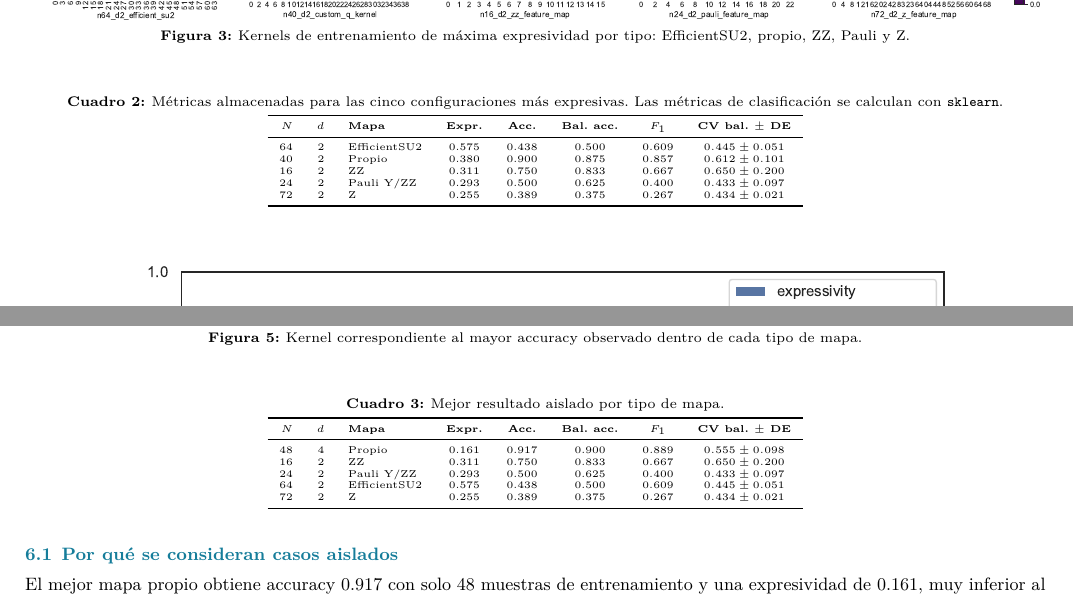
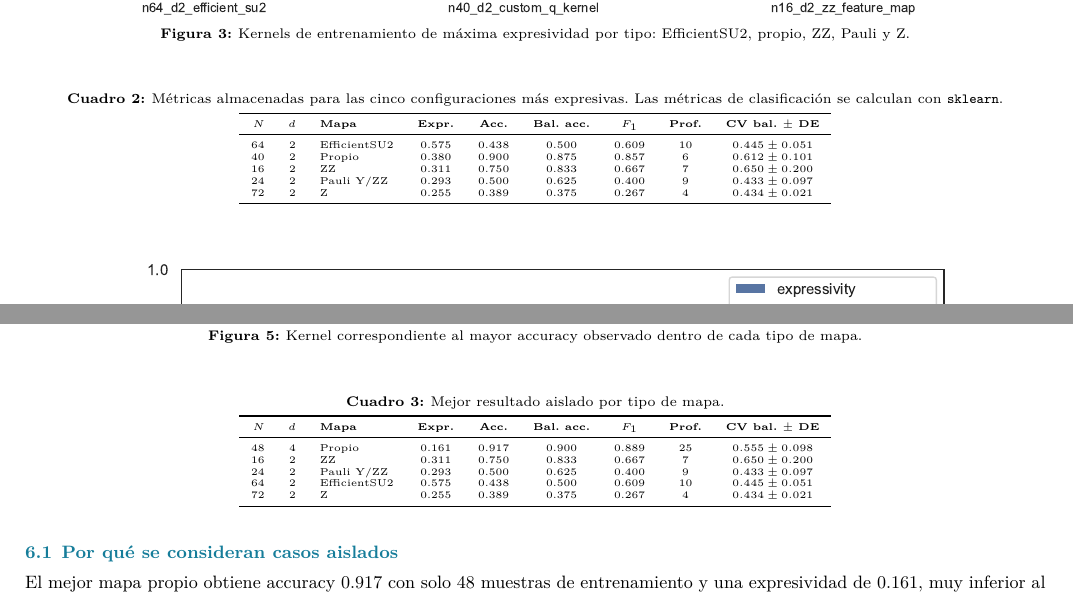
Before and after one commit to Quantum-Odyssey/Quantathon, a LaTeX document (reports/informe_tecnico_quantathon.tex): two parts of pages 4 and 5 of 7, joined at a grey line, cut at the place of the change. Compiled offline with pdfLaTeX.

Commit message:
Last commit

```diff
--- a/reports/informe_tecnico_quantathon.tex
+++ b/reports/informe_tecnico_quantathon.tex
@@ -203,15 +203,15 @@ La Figura~\ref{fig:expressive-heatmaps} presenta exactamente una configuración
 \centering\tiny
 \caption{Métricas almacenadas para las cinco configuraciones más expresivas. Las métricas de clasificación se calculan con \texttt{sklearn}.}
 \label{tab:expressive}
-\begin{tabular}{rrlccccc}
+\begin{tabular}{rrlcccccc}
 \toprule
-$N$ & $d$ & \textbf{Mapa} & \textbf{Expr.} & \textbf{Acc.} & \textbf{Bal. acc.} & \textbf{$F_1$} & \textbf{CV bal. $\pm$ DE}\\
+$N$ & $d$ & \textbf{Mapa} & \textbf{Expr.} & \textbf{Acc.} & \textbf{Bal. acc.} & \textbf{$F_1$} & \textbf{Prof.} & \textbf{CV bal. $\pm$ DE}\\
 \midrule
-64 & 2 & EfficientSU2 & 0.575 & 0.438 & 0.500 & 0.609 & $0.445\pm0.051$\\
-40 & 2 & Propio & 0.380 & 0.900 & 0.875 & 0.857 & $0.612\pm0.101$\\
-16 & 2 & ZZ & 0.311 & 0.750 & 0.833 & 0.667 & $0.650\pm0.200$\\
-24 & 2 & Pauli Y/ZZ & 0.293 & 0.500 & 0.625 & 0.400 & $0.433\pm0.097$\\
-72 & 2 & Z & 0.255 & 0.389 & 0.375 & 0.267 & $0.434\pm0.021$\\
+64 & 2 & EfficientSU2 & 0.575 & 0.438 & 0.500 & 0.609 & 10 & $0.445\pm0.051$\\
+40 & 2 & Propio & 0.380 & 0.900 & 0.875 & 0.857 & 6 & $0.612\pm0.101$\\
+16 & 2 & ZZ & 0.311 & 0.750 & 0.833 & 0.667 & 7 & $0.650\pm0.200$\\
+24 & 2 & Pauli Y/ZZ & 0.293 & 0.500 & 0.625 & 0.400 & 9 & $0.433\pm0.097$\\
+72 & 2 & Z & 0.255 & 0.389 & 0.375 & 0.267 & 4 & $0.434\pm0.021$\\
 \bottomrule
 \end{tabular}
 \end{table}
@@ -239,15 +239,15 @@ Para no seleccionar únicamente los mejores resultados globales, la Figura~\ref{
 \centering\tiny
 \caption{Mejor resultado aislado por tipo de mapa.}
 \label{tab:best}
-\begin{tabular}{rrlccccc}
+\begin{tabular}{rrlcccccc}
 \toprule
-$N$ & $d$ & \textbf{Mapa} & \textbf{Expr.} & \textbf{Acc.} & \textbf{Bal. acc.} & \textbf{$F_1$} & \textbf{CV bal. $\pm$ DE}\\
+$N$ & $d$ & \textbf{Mapa} & \textbf{Expr.} & \textbf{Acc.} & \textbf{Bal. acc.} & \textbf{$F_1$} & \textbf{Prof.} & \textbf{CV bal. $\pm$ DE}\\
 \midrule
-48 & 4 & Propio & 0.161 & 0.917 & 0.900 & 0.889 & $0.555\pm0.098$\\
-16 & 2 & ZZ & 0.311 & 0.750 & 0.833 & 0.667 & $0.650\pm0.200$\\
-24 & 2 & Pauli Y/ZZ & 0.293 & 0.500 & 0.625 & 0.400 & $0.433\pm0.097$\\
-64 & 2 & EfficientSU2 & 0.575 & 0.438 & 0.500 & 0.609 & $0.445\pm0.051$\\
-72 & 2 & Z & 0.255 & 0.389 & 0.375 & 0.267 & $0.434\pm0.021$\\
+48 & 4 & Propio & 0.161 & 0.917 & 0.900 & 0.889 & 25 & $0.555\pm0.098$\\
+16 & 2 & ZZ & 0.311 & 0.750 & 0.833 & 0.667 & 7 & $0.650\pm0.200$\\
+24 & 2 & Pauli Y/ZZ & 0.293 & 0.500 & 0.625 & 0.400 & 9 & $0.433\pm0.097$\\
+64 & 2 & EfficientSU2 & 0.575 & 0.438 & 0.500 & 0.609 & 10 & $0.445\pm0.051$\\
+72 & 2 & Z & 0.255 & 0.389 & 0.375 & 0.267 & 4 & $0.434\pm0.021$\\
 \bottomrule
 \end{tabular}
 \end{table}
```
Also changed, not shown: img/resultados_clasificacion.csv (added, +10 -0 lines), img/grupo_mayor_accuracy_heatmaps_escala_0_1.pdf, img/grupo_mayor_accuracy_metricas.pdf (added), img/grupo_mayor_accuracy_metricas_vs_sklearn.pdf, img/grupo_mayor_expresividad_heatmaps_escala_0_1.pdf, img/grupo_mayor_expresividad_metricas.pdf (added), img/grupo_mayor_expresividad_metricas_vs_sklearn.pdf, img/grupo_mayor_expresividad_profundidad_compuertas_2q.pdf, img/n_16_dim_2_zz_feature_map_circuito.pdf, img/n_16_dim_2_zz_feature_map_circuito_transpilado.pdf, img/n_40_dim_2_custom_q_kernel_circuito.pdf, img/n_40_dim_2_custom_q_kernel_circuito_transpilado.pdf, img/n_40_dim_3_efficient_su2_entrenamiento_kernel_h2_ruido_absoluto.pdf, img/n_40_dim_3_efficient_su2_prueba_kernel_h2_ruido_absoluto.pdf, 4 more files, 2 other files.
